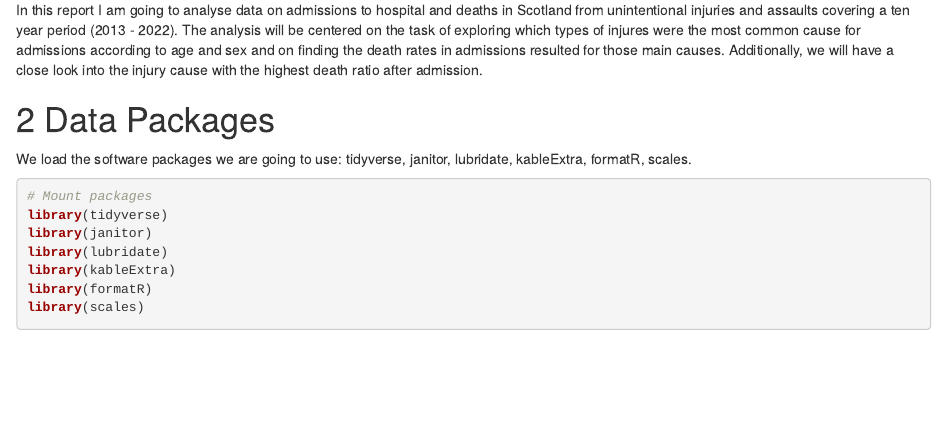
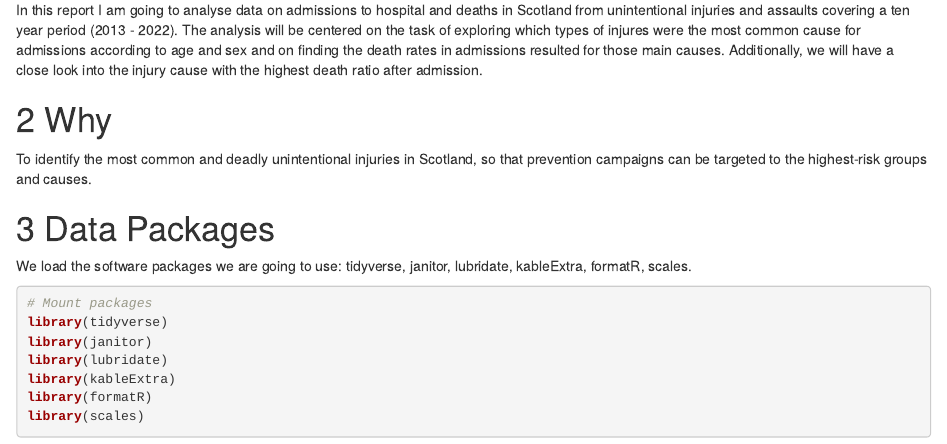
Before and after one commit to InmaculadaRM/accidents, an R Markdown document (Unintentional Injuries October2023.Rmd): the page in a window 1100 px wide, from 650 px down before the commit and from 670 px down after it, so that both start at the same text. Rendered offline with R 4.5, knitr and Pandoc, with nearby package versions; some code elsewhere in the file could not run offline; column names are cleaned by a stand-in for the janitor package.

Commit message:
Update Unintentional Injuries October2023.Rmd

```diff
--- a/Unintentional Injuries October2023.Rmd
+++ b/Unintentional Injuries October2023.Rmd
@@ -18,6 +18,10 @@ knitr::opts_chunk$set(echo = TRUE, message = FALSE, warning = FALSE)
 # Overview
 
 In this report I am going to analyse data on admissions to hospital and deaths in Scotland from unintentional injuries and assaults covering a ten year period (2013 - 2022). The analysis will be centered on the task of exploring which types of injures were the most common cause for admissions according to age and sex and on finding the death rates in admissions resulted for those main causes. Additionally, we will have a close look into the injury cause with the highest death ratio after admission.
+
+# Why
+
+To identify the most common and deadly unintentional injuries in Scotland, so that prevention campaigns can be targeted to the highest-risk groups and causes.
 
 # Data Packages
 
```
